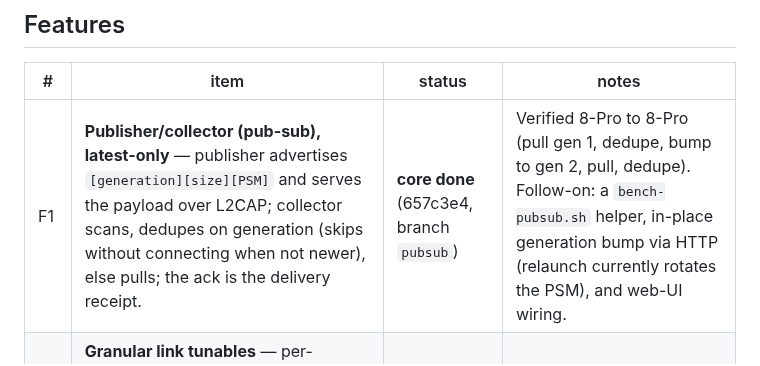
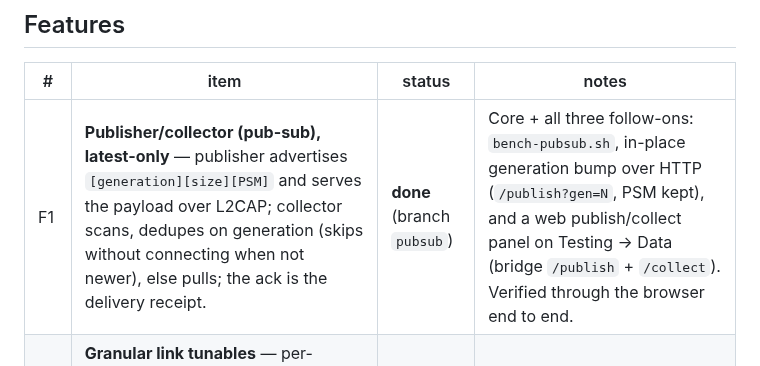
Before and after one commit to schilit/simble, a Markdown page: docs/roadmap.md, the part around the change. Rendered like a GitHub page.

Commit message:
docs: F1 pub/sub done (all three follow-ons)
Co-Authored-By: Claude Opus 4.8 <noreply@anthropic.com>

```diff
--- a/docs/roadmap.md
+++ b/docs/roadmap.md
@@ -18,7 +18,7 @@
 
 | # | item | status | notes |
 |---|---|---|---|
-| F1 | **Publisher/collector (pub-sub), latest-only** — publisher advertises `[generation][size][PSM]` and serves the payload over L2CAP; collector scans, dedupes on generation (skips without connecting when not newer), else pulls; the ack is the delivery receipt. | **core done** (657c3e4, branch `pubsub`) | Verified 8-Pro to 8-Pro (pull gen 1, dedupe, bump to gen 2, pull, dedupe). Follow-on: a `bench-pubsub.sh` helper, in-place generation bump via HTTP (relaunch currently rotates the PSM), and web-UI wiring. |
+| F1 | **Publisher/collector (pub-sub), latest-only** — publisher advertises `[generation][size][PSM]` and serves the payload over L2CAP; collector scans, dedupes on generation (skips without connecting when not newer), else pulls; the ack is the delivery receipt. | **done** (branch `pubsub`) | Core + all three follow-ons: `bench-pubsub.sh`, in-place generation bump over HTTP (`/publish?gen=N`, PSM kept), and a web publish/collect panel on Testing → Data (bridge `/publish` + `/collect`). Verified through the browser end to end. |
 | F2 | **Granular link tunables** — per-parameter PHY / DLE / connection-interval controls, settable MTU target, phone-to-phone parity. Phase 0 (fast on/off) and L2CAP-min are done; the granular knobs are not. | planned | a plan exists (from the fast-link work); touches `BulkOptions` + wasm rebuild + the intent chain |
 | F3 | **ISO / BIS (Auracast) over real RF** | idea | mentioned early, deferred |
 | F4 | **nRF54L15 `hci_uart` + Channel Sounding** | idea | the `--serial` bridge exists; CS does not |
```
